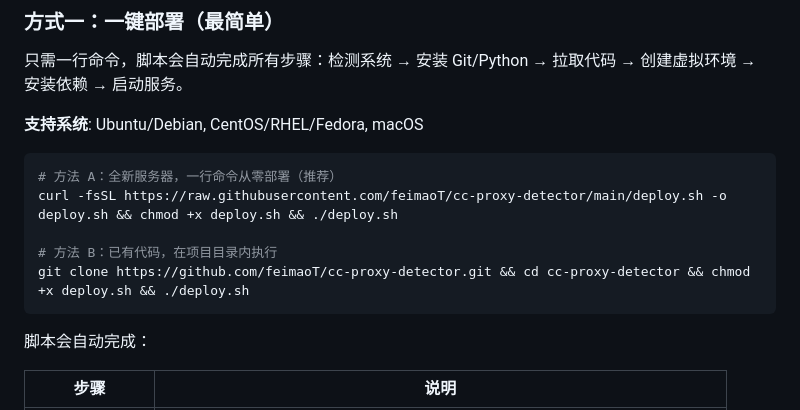
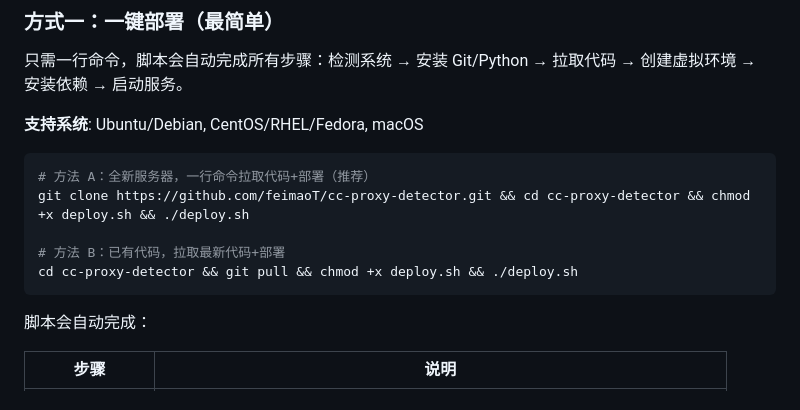
Before and after one commit to feimaoT/cc-proxy-detector, a Markdown page: README.md, the part around the change. GitHub-like rendering.

Commit message:
优化下一键部署的文案v2

````diff
--- a/README.md
+++ b/README.md
@@ -107,11 +107,11 @@ python scripts/detect.py --scan-all --json --output report.json
 **支持系统**: Ubuntu/Debian, CentOS/RHEL/Fedora, macOS
 
 ```bash
-# 方法 A：全新服务器，一行命令从零部署（推荐）
-curl -fsSL https://raw.githubusercontent.com/feimaoT/cc-proxy-detector/main/deploy.sh -o deploy.sh && chmod +x deploy.sh && ./deploy.sh
+# 方法 A：全新服务器，一行命令拉取代码+部署（推荐）
+git clone https://github.com/feimaoT/cc-proxy-detector.git && cd cc-proxy-detector && chmod +x deploy.sh && ./deploy.sh
 
-# 方法 B：已有代码，在项目目录内执行
-git clone https://github.com/feimaoT/cc-proxy-detector.git && cd cc-proxy-detector && chmod +x deploy.sh && ./deploy.sh
+# 方法 B：已有代码，拉取最新代码+部署
+cd cc-proxy-detector && git pull && chmod +x deploy.sh && ./deploy.sh
 ```
 
 脚本会自动完成：
````
